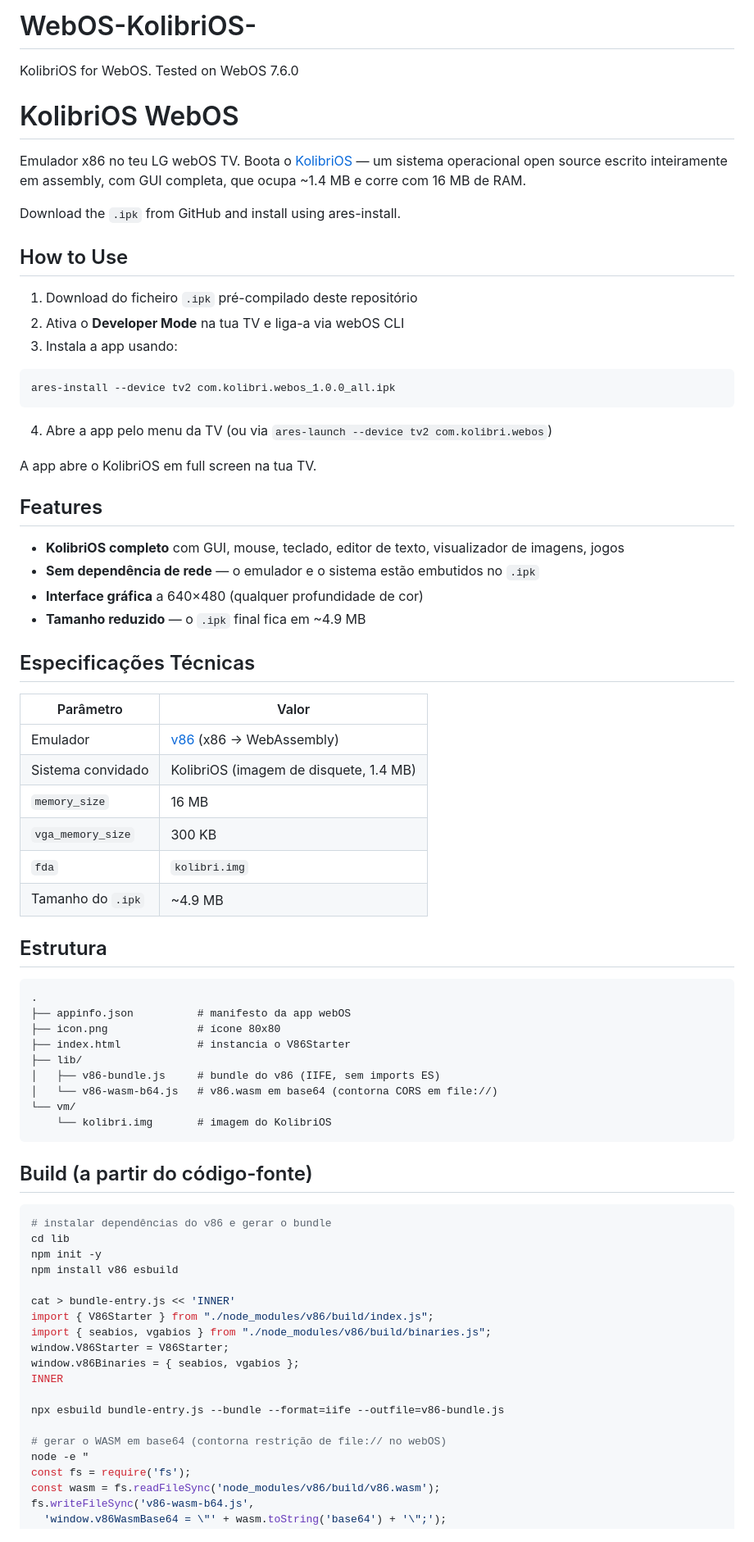
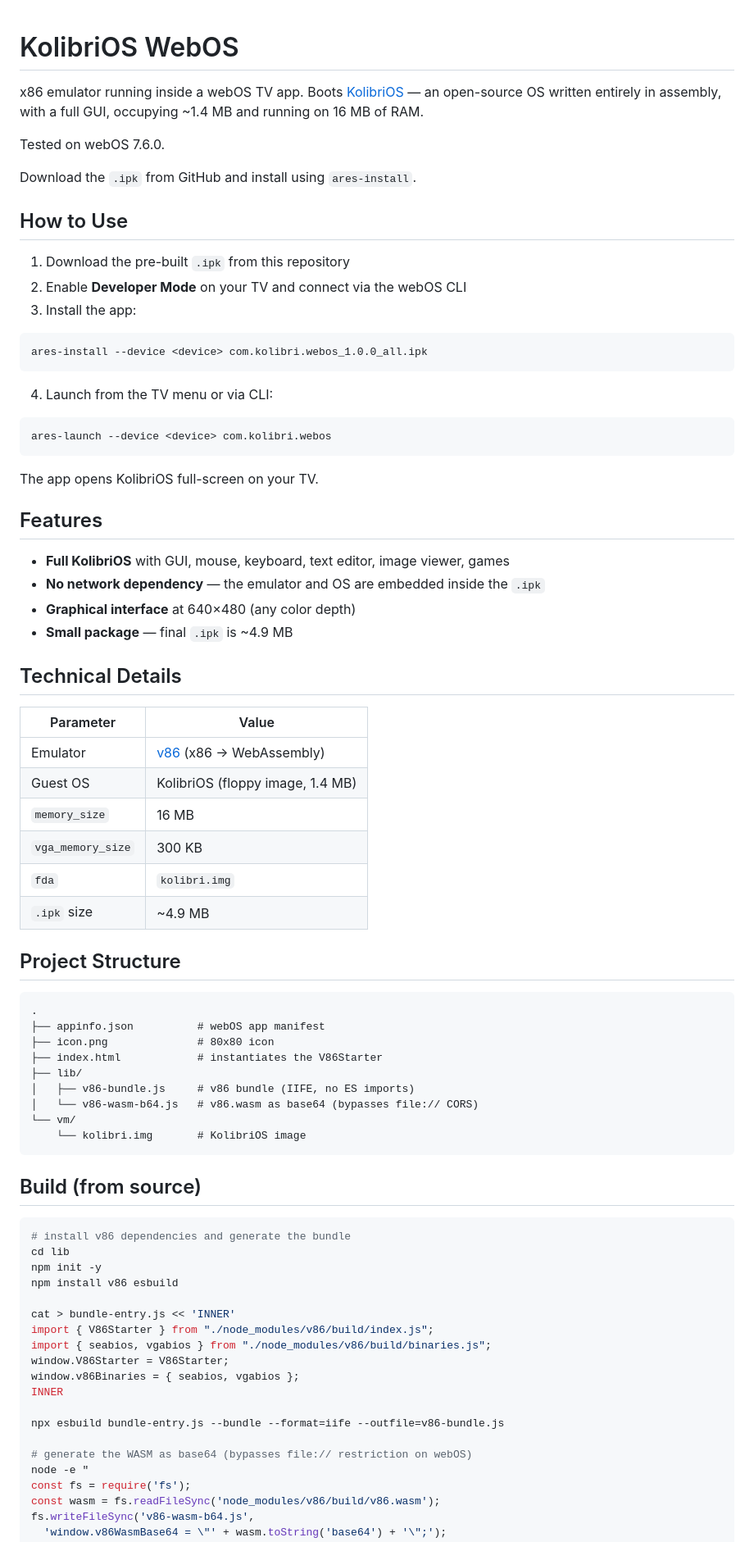
Before and after one commit to gemagamer10/WebOS-KolibriOS-, a Markdown page: README.md, the part around one of its changes. Shown at 82% size. GitHub-like rendering.

````diff
--- a/README.md
+++ b/README.md
@@ -1,62 +1,65 @@
-# WebOS-KolibriOS-
-KolibriOS for WebOS. Tested on WebOS 7.6.0
-
 # KolibriOS WebOS
 
-Emulador x86 no teu LG webOS TV. Boota o [KolibriOS](https://kolibrios.org/) — um sistema operacional open source escrito inteiramente em assembly, com GUI completa, que ocupa ~1.4 MB e corre com 16 MB de RAM.
+x86 emulator running inside a webOS TV app. Boots [KolibriOS](https://kolibrios.org/) — an open-source OS written entirely in assembly, with a full GUI, occupying ~1.4 MB and running on 16 MB of RAM.
 
-Download the `.ipk` from GitHub and install using ares-install.
+Tested on webOS 7.6.0.
+
+Download the `.ipk` from GitHub and install using `ares-install`.
 
 ## How to Use
 
-1. Download do ficheiro `.ipk` pré-compilado deste repositório
-2. Ativa o **Developer Mode** na tua TV e liga-a via webOS CLI
-3. Instala a app usando:
+1. Download the pre-built `.ipk` from this repository
+2. Enable **Developer Mode** on your TV and connect via the webOS CLI
+3. Install the app:
 
 ```bash
-ares-install --device tv2 com.kolibri.webos_1.0.0_all.ipk
+ares-install --device <device> com.kolibri.webos_1.0.0_all.ipk
 ```
 
-4. Abre a app pelo menu da TV (ou via `ares-launch --device tv2 com.kolibri.webos`)
+4. Launch from the TV menu or via CLI:
 
-A app abre o KolibriOS em full screen na tua TV.
+```bash
+ares-launch --device <device> com.kolibri.webos
+```
+
+The app opens KolibriOS full-screen on your TV.
 
 ## Features
 
-- **KolibriOS completo** com GUI, mouse, teclado, editor de texto, visualizador de imagens, jogos
-- **Sem dependência de rede** — o emulador e o sistema estão embutidos no `.ipk`
-- **Interface gráfica** a 640×480 (qualquer profundidade de cor)
-- **Tamanho reduzido** — o `.ipk` final fica em ~4.9 MB
+- **Full KolibriOS** with GUI, mouse, keyboard, text editor, image viewer, games
+- **No network dependency** — the emulator and OS are embedded inside the `.ipk`
+- **Graphical interface** at 640×480 (any color depth)
+- **Small package** — final `.ipk` is ~4.9 MB
 
-## Especificações Técnicas
+## Technical Details
 
-| Parâmetro | Valor |
+| Parameter | Value |
 |---|---|
-| Emulador | [v86](https://github.com/copy/v86) (x86 → WebAssembly) |
-| Sistema convidado | KolibriOS (imagem de disquete, 1.4 MB) |
+| Emulator | [v86](https://github.com/copy/v86) (x86 → WebAssembly) |
+| Guest OS | KolibriOS (floppy image, 1.4 MB) |
 | `memory_size` | 16 MB |
 | `vga_memory_size` | 300 KB |
 | `fda` | `kolibri.img` |
-| Tamanho do `.ipk` | ~4.9 MB |
+| `.ipk` size | ~4.9 MB |
 
-## Estrutura
+## Project Structure
 
 ```
 .
-├── appinfo.json          # manifesto da app webOS
-├── icon.png              # ícone 80x80
-├── index.html            # instancia o V86Starter
+├── appinfo.json          # webOS app manifest
+├── icon.png              # 80x80 icon
+├── index.html            # instantiates the V86Starter
 ├── lib/
-│   ├── v86-bundle.js     # bundle do v86 (IIFE, sem imports ES)
-│   └── v86-wasm-b64.js   # v86.wasm em base64 (contorna CORS em file://)
+│   ├── v86-bundle.js     # v86 bundle (IIFE, no ES imports)
+│   └── v86-wasm-b64.js   # v86.wasm as base64 (bypasses file:// CORS)
 └── vm/
-    └── kolibri.img       # imagem do KolibriOS
+    └── kolibri.img       # KolibriOS image
 ```
 
-## Build (a partir do código-fonte)
+## Build (from source)
 
 ```bash
-# instalar dependências do v86 e gerar o bundle
+# install v86 dependencies and generate the bundle
 cd lib
 npm init -y
 npm install v86 esbuild
@@ -70,7 +73,7 @@ INNER
 
 npx esbuild bundle-entry.js --bundle --format=iife --outfile=v86-bundle.js
 
-# gerar o WASM em base64 (contorna restrição de file:// no webOS)
+# generate the WASM as base64 (bypasses file:// restriction on webOS)
 node -e "
 const fs = require('fs');
 const wasm = fs.readFileSync('node_modules/v86/build/v86.wasm');
````
Also changed, not shown: other parts of README.md (+11 -11 lines).
